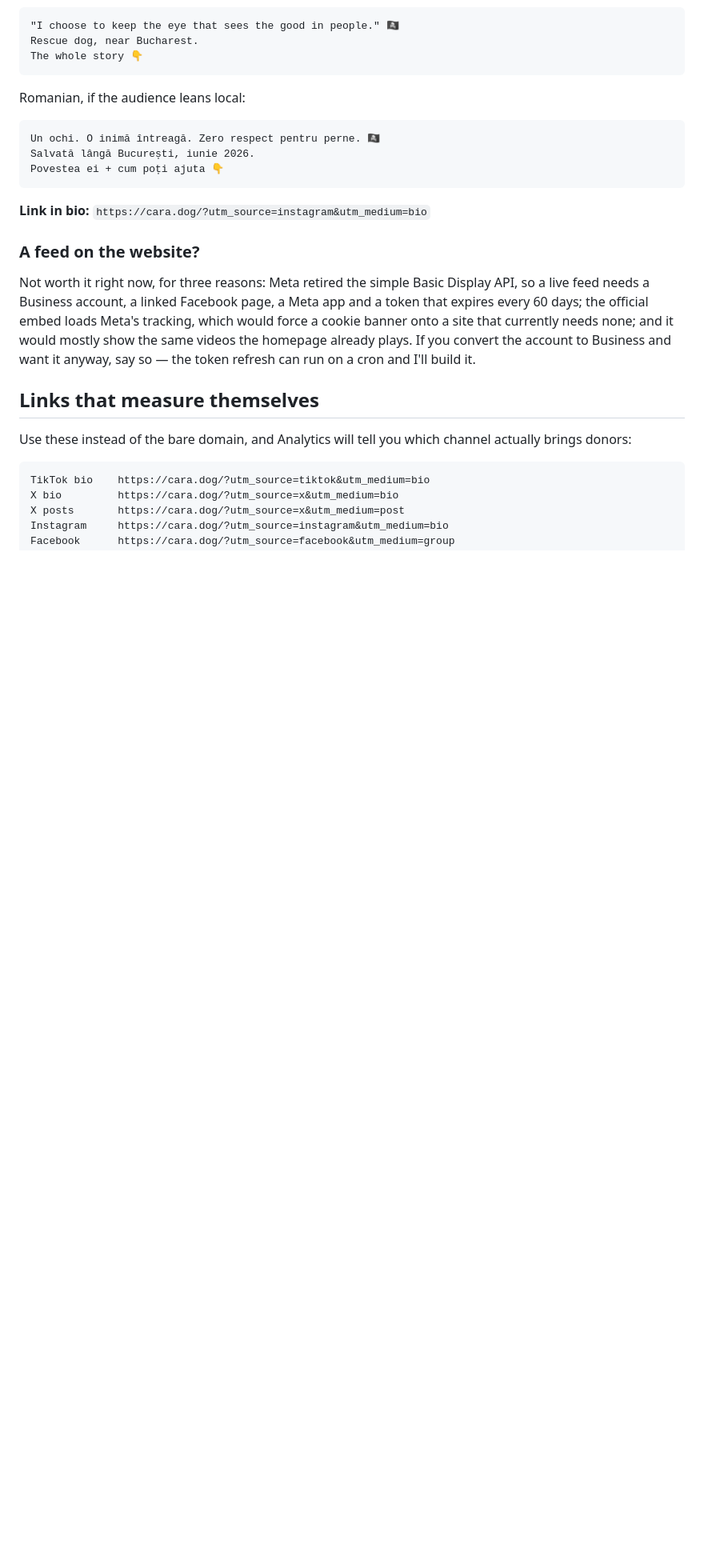
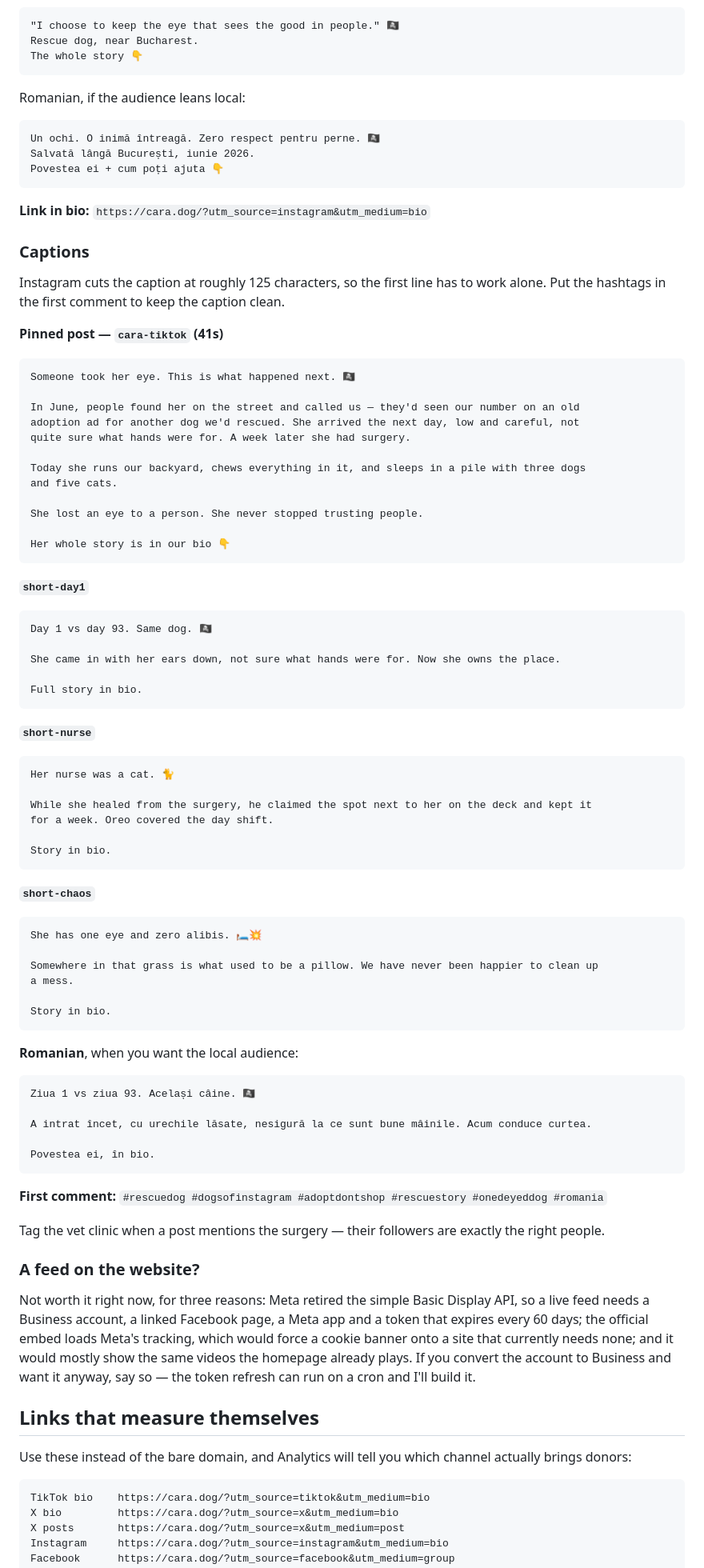
Before and after one commit to robert-schmidt/cara-the-pirate, a Markdown page: GROWTH.md, the part around the change. Shown at 80% size. Drawn GitHub-style; blank space fills up the shorter version.

Commit message:
Instagram captions for the four videos
Copy-paste captions in English and Romanian, written so the first line still
works after Instagram truncates it.

Co-Authored-By: Claude Opus 5 (1M context) <noreply@anthropic.com>

````diff
--- a/GROWTH.md
+++ b/GROWTH.md
@@ -139,6 +139,74 @@ Povestea ei + cum poți ajuta 👇
 
 **Link in bio:** `https://cara.dog/?utm_source=instagram&utm_medium=bio`
 
+### Captions
+
+Instagram cuts the caption at roughly 125 characters, so the first line has to work alone. Put the
+hashtags in the first comment to keep the caption clean.
+
+**Pinned post — `cara-tiktok` (41s)**
+
+```
+Someone took her eye. This is what happened next. 🏴‍☠️
+
+In June, people found her on the street and called us — they'd seen our number on an old
+adoption ad for another dog we'd rescued. She arrived the next day, low and careful, not
+quite sure what hands were for. A week later she had surgery.
+
+Today she runs our backyard, chews everything in it, and sleeps in a pile with three dogs
+and five cats.
+
+She lost an eye to a person. She never stopped trusting people.
+
+Her whole story is in our bio 👇
+```
+
+**`short-day1`**
+
+```
+Day 1 vs day 93. Same dog. 🏴‍☠️
+
+She came in with her ears down, not sure what hands were for. Now she owns the place.
+
+Full story in bio.
+```
+
+**`short-nurse`**
+
+```
+Her nurse was a cat. 🐈
+
+While she healed from the surgery, he claimed the spot next to her on the deck and kept it
+for a week. Oreo covered the day shift.
+
+Story in bio.
+```
+
+**`short-chaos`**
+
+```
+She has one eye and zero alibis. 🛏️💥
+
+Somewhere in that grass is what used to be a pillow. We have never been happier to clean up
+a mess.
+
+Story in bio.
+```
+
+**Romanian**, when you want the local audience:
+
+```
+Ziua 1 vs ziua 93. Același câine. 🏴‍☠️
+
+A intrat încet, cu urechile lăsate, nesigură la ce sunt bune mâinile. Acum conduce curtea.
+
+Povestea ei, în bio.
+```
+
+**First comment:** `#rescuedog #dogsofinstagram #adoptdontshop #rescuestory #onedeyeddog #romania`
+
+Tag the vet clinic when a post mentions the surgery — their followers are exactly the right people.
+
 ### A feed on the website?
 
 Not worth it right now, for three reasons: Meta retired the simple Basic Display API, so a live feed
````
